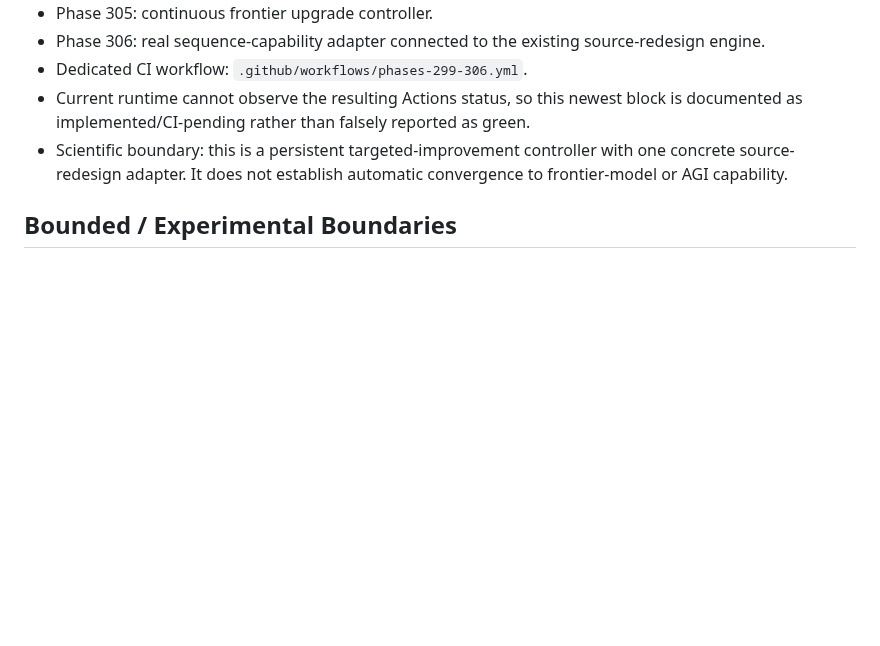
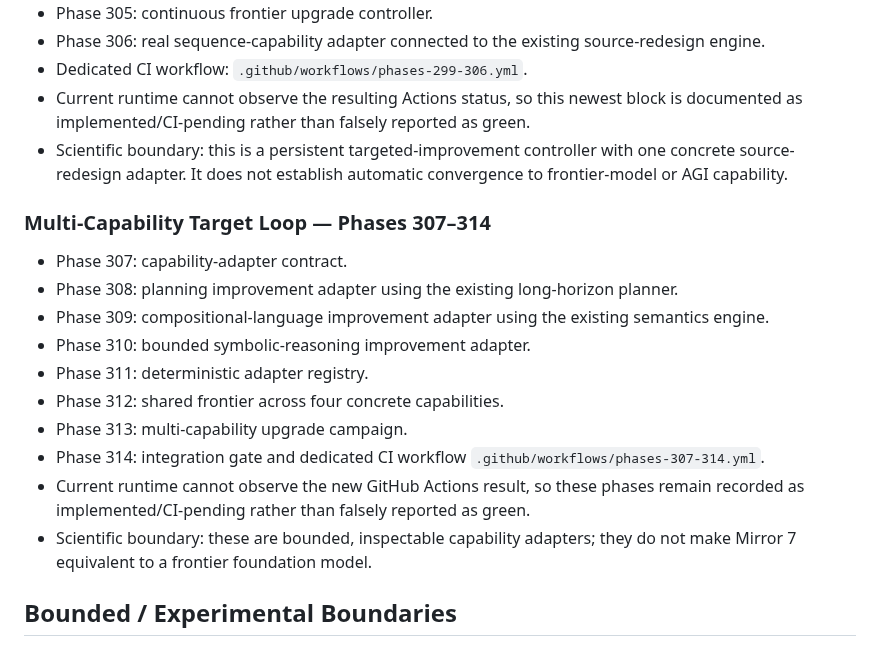
Before and after one commit to realahmad07/Mirror-7, a Markdown page: MIRROR7_FINAL_RESEARCH_STATUS.md, the part around the change. GitHub-like rendering; blank space fills up the shorter version.

Commit message:
Document phases 307-314 multi-capability target loop

```diff
--- a/MIRROR7_FINAL_RESEARCH_STATUS.md
+++ b/MIRROR7_FINAL_RESEARCH_STATUS.md
@@ -66,6 +66,18 @@
 - Current runtime cannot observe the resulting Actions status, so this newest block is documented as implemented/CI-pending rather than falsely reported as green.
 - Scientific boundary: this is a persistent targeted-improvement controller with one concrete source-redesign adapter. It does not establish automatic convergence to frontier-model or AGI capability.
 
+### Multi-Capability Target Loop — Phases 307–314
+- Phase 307: capability-adapter contract.
+- Phase 308: planning improvement adapter using the existing long-horizon planner.
+- Phase 309: compositional-language improvement adapter using the existing semantics engine.
+- Phase 310: bounded symbolic-reasoning improvement adapter.
+- Phase 311: deterministic adapter registry.
+- Phase 312: shared frontier across four concrete capabilities.
+- Phase 313: multi-capability upgrade campaign.
+- Phase 314: integration gate and dedicated CI workflow `.github/workflows/phases-307-314.yml`.
+- Current runtime cannot observe the new GitHub Actions result, so these phases remain recorded as implemented/CI-pending rather than falsely reported as green.
+- Scientific boundary: these are bounded, inspectable capability adapters; they do not make Mirror 7 equivalent to a frontier foundation model.
+
 ## Bounded / Experimental Boundaries
 - **Phase 231–240:** simulated compute and memory bounds; not hardware scaling evidence.
 - **Phase 241–250:** deterministic mock embodied environment; later Phase 274 adds a richer stochastic/delayed simulator, but neither is physical embodiment.
```
